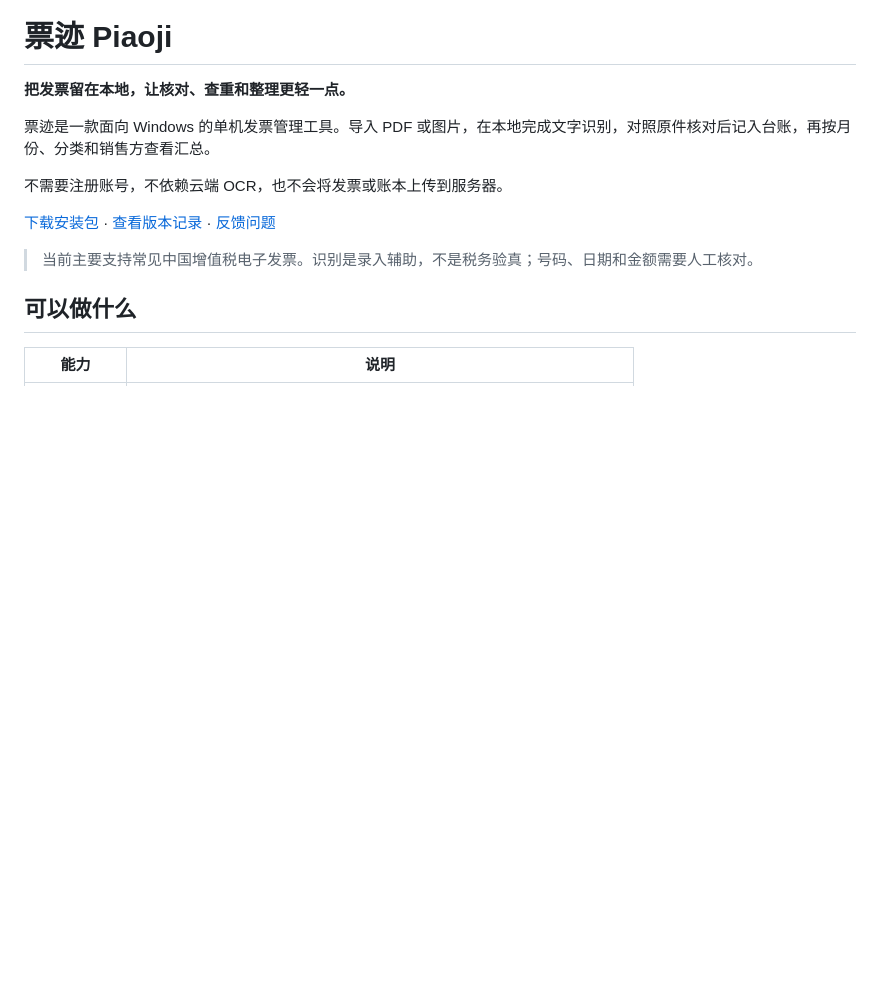
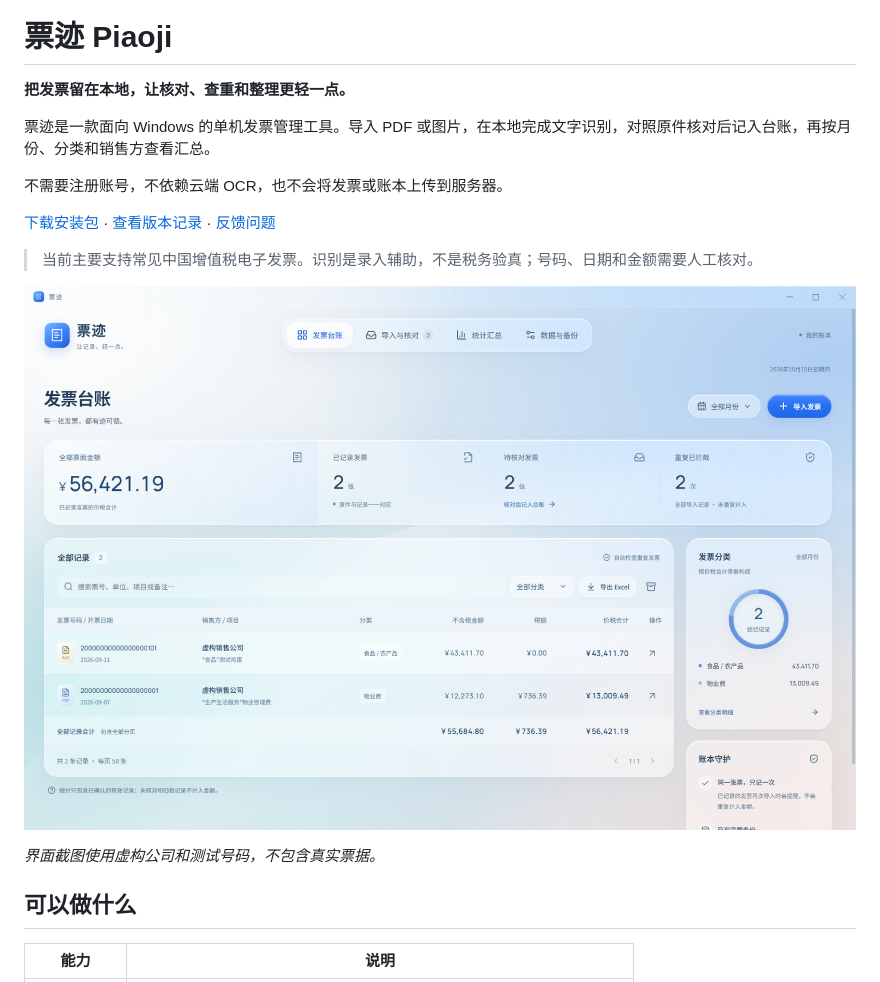
Before and after one commit to KeeVor/invoice-ledger, a Markdown page: README.md, the part around one of its changes. Drawn GitHub-style; pictures changed too: docs/images/ledger.png (added); blank space fills up the shorter version.

```diff
--- a/README.md
+++ b/README.md
@@ -9,6 +11,10 @@
 [下载安装包](https://github.com/KeeVor/invoice-ledger/releases/latest) · [查看版本记录](https://github.com/KeeVor/invoice-ledger/releases) · [反馈问题](https://github.com/KeeVor/invoice-ledger/issues)
 
 > 当前主要支持常见中国增值税电子发票。识别是录入辅助，不是税务验真；号码、日期和金额需要人工核对。
+
+![票迹发票台账界面](docs/images/ledger.png)
+
+*界面截图使用虚构公司和测试号码，不包含真实票据。*
 
 ## 可以做什么
 
```
Also changed, not shown: other parts of README.md (+2 -0 lines), docs/TESTING.md (+9 -3 lines), 2 other files.
